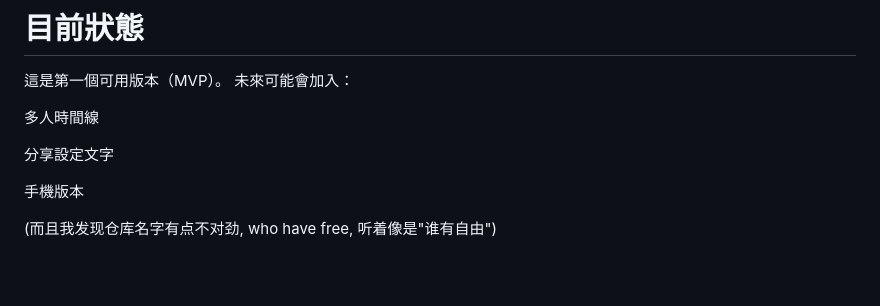
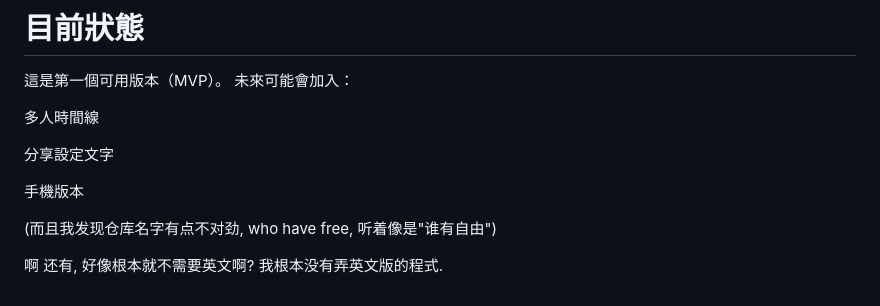
Before and after one commit to Eqaq/who-have-free, a Markdown page: README.md, the part around the change. Rendered like a GitHub page; blank space fills up the shorter version.

```diff
--- a/README.md
+++ b/README.md
@@ -154,3 +154,5 @@ busy 9-18
 手機版本
 
 (而且我发现仓库名字有点不对劲, who have free, 听着像是"谁有自由")
+
+啊 还有, 好像根本就不需要英文啊? 我根本没有弄英文版的程式.
```
